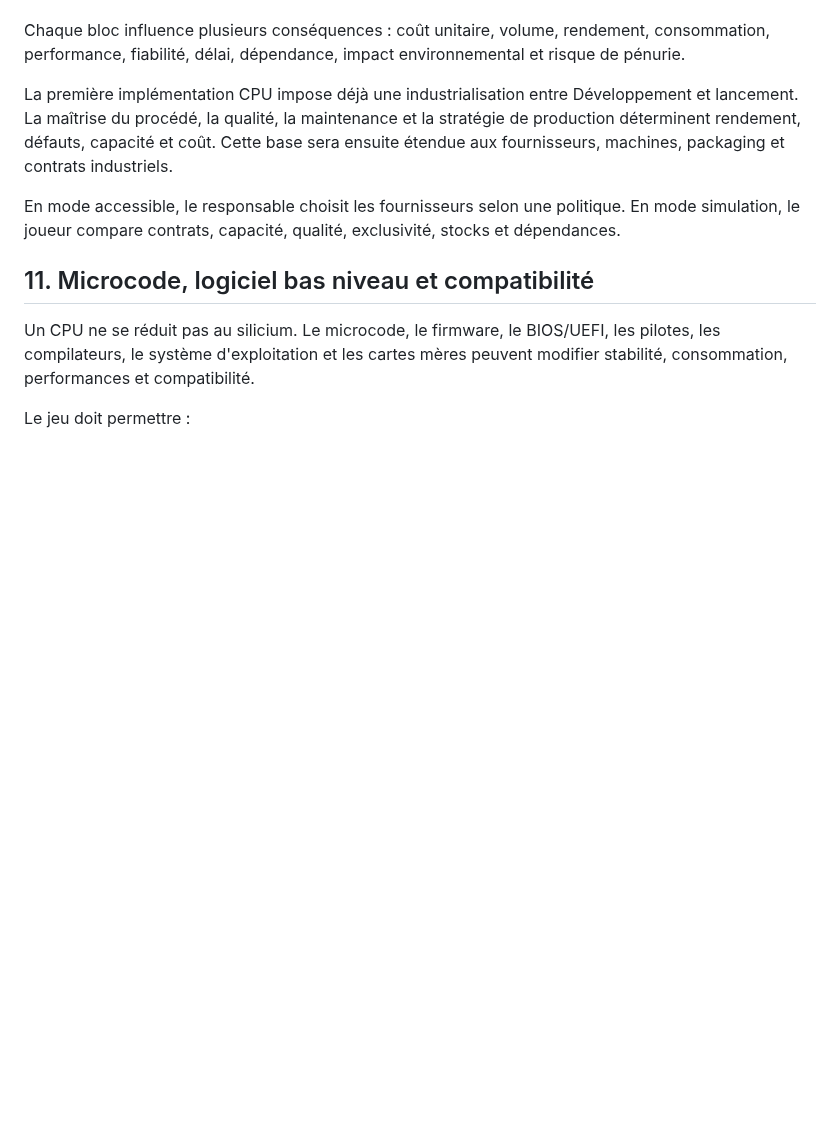
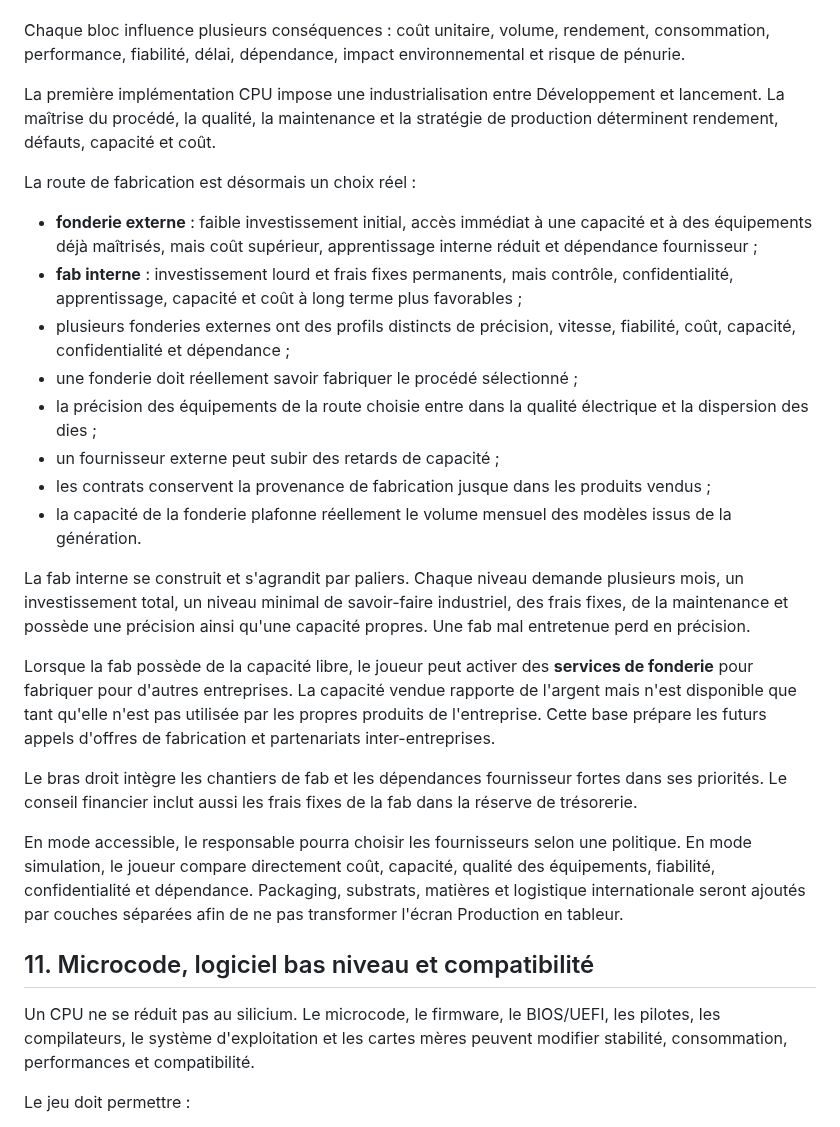
Before and after one commit to vadorus/addonhardwaregame2d, a Markdown page: docs/DESIGN_BIBLE.md, the part around the change. GitHub-like rendering; blank space fills up the shorter version.

Commit message:
docs: define external foundries internal fabs and capacity services

```diff
--- a/docs/DESIGN_BIBLE.md
+++ b/docs/DESIGN_BIBLE.md
@@ -377,9 +377,26 @@ La fabrication doit avoir un impact réel sans demander au joueur de commander c
 
 Chaque bloc influence plusieurs conséquences : coût unitaire, volume, rendement, consommation, performance, fiabilité, délai, dépendance, impact environnemental et risque de pénurie.
 
-La première implémentation CPU impose déjà une industrialisation entre Développement et lancement. La maîtrise du procédé, la qualité, la maintenance et la stratégie de production déterminent rendement, défauts, capacité et coût. Cette base sera ensuite étendue aux fournisseurs, machines, packaging et contrats industriels.
+La première implémentation CPU impose une industrialisation entre Développement et lancement. La maîtrise du procédé, la qualité, la maintenance et la stratégie de production déterminent rendement, défauts, capacité et coût.
 
-En mode accessible, le responsable choisit les fournisseurs selon une politique. En mode simulation, le joueur compare contrats, capacité, qualité, exclusivité, stocks et dépendances.
+La route de fabrication est désormais un choix réel :
+
+- **fonderie externe** : faible investissement initial, accès immédiat à une capacité et à des équipements déjà maîtrisés, mais coût supérieur, apprentissage interne réduit et dépendance fournisseur ;
+- **fab interne** : investissement lourd et frais fixes permanents, mais contrôle, confidentialité, apprentissage, capacité et coût à long terme plus favorables ;
+- plusieurs fonderies externes ont des profils distincts de précision, vitesse, fiabilité, coût, capacité, confidentialité et dépendance ;
+- une fonderie doit réellement savoir fabriquer le procédé sélectionné ;
+- la précision des équipements de la route choisie entre dans la qualité électrique et la dispersion des dies ;
+- un fournisseur externe peut subir des retards de capacité ;
+- les contrats conservent la provenance de fabrication jusque dans les produits vendus ;
+- la capacité de la fonderie plafonne réellement le volume mensuel des modèles issus de la génération.
+
+La fab interne se construit et s'agrandit par paliers. Chaque niveau demande plusieurs mois, un investissement total, un niveau minimal de savoir-faire industriel, des frais fixes, de la maintenance et possède une précision ainsi qu'une capacité propres. Une fab mal entretenue perd en précision.
+
+Lorsque la fab possède de la capacité libre, le joueur peut activer des **services de fonderie** pour fabriquer pour d'autres entreprises. La capacité vendue rapporte de l'argent mais n'est disponible que tant qu'elle n'est pas utilisée par les propres produits de l'entreprise. Cette base prépare les futurs appels d'offres de fabrication et partenariats inter-entreprises.
+
+Le bras droit intègre les chantiers de fab et les dépendances fournisseur fortes dans ses priorités. Le conseil financier inclut aussi les frais fixes de la fab dans la réserve de trésorerie.
+
+En mode accessible, le responsable pourra choisir les fournisseurs selon une politique. En mode simulation, le joueur compare directement coût, capacité, qualité des équipements, fiabilité, confidentialité et dépendance. Packaging, substrats, matières et logistique internationale seront ajoutés par couches séparées afin de ne pas transformer l'écran Production en tableur.
 
 ## 11. Microcode, logiciel bas niveau et compatibilité
 
```
